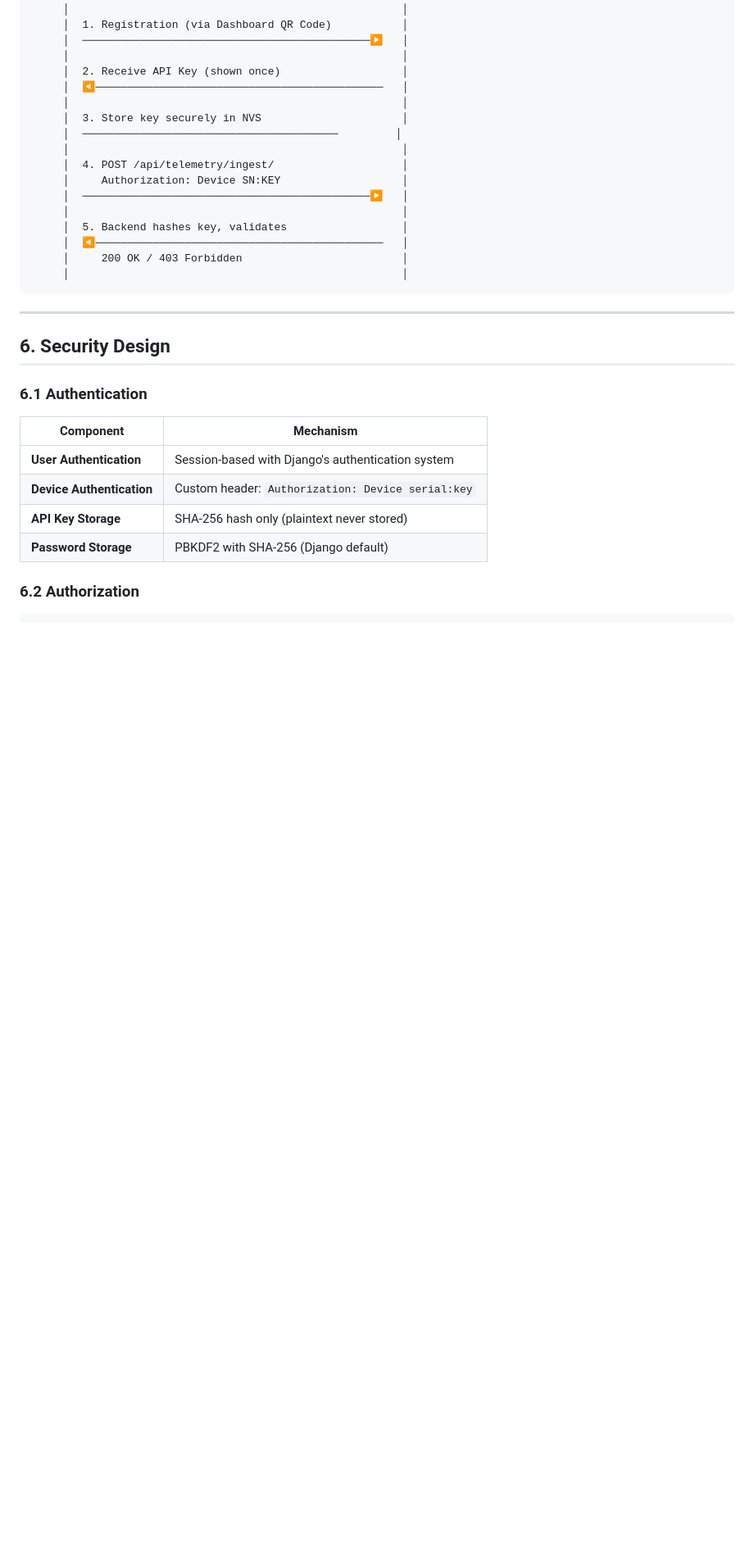
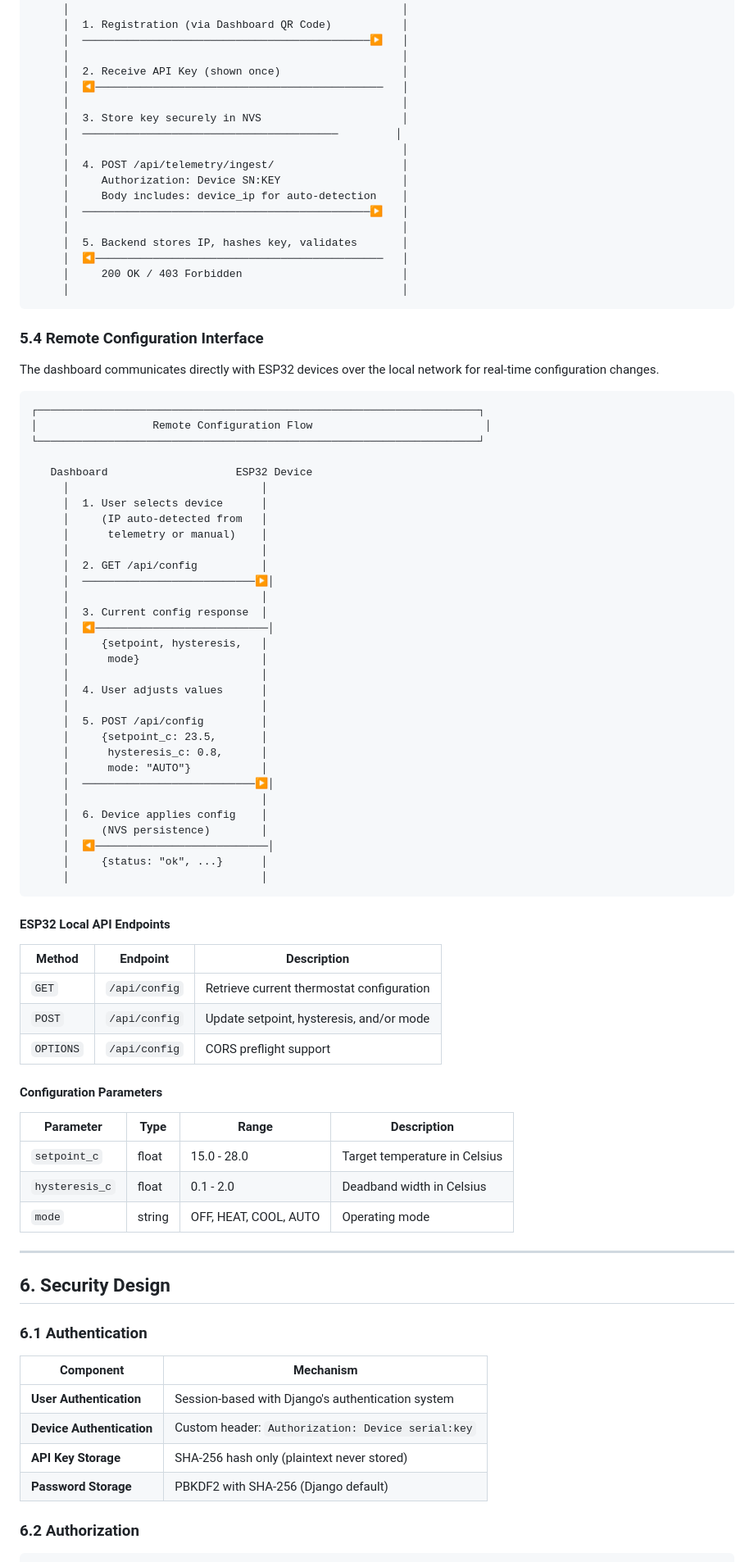
Before and after one commit to gonzalopatino/ESP32_FreeRTOS_Thermostat_Server, a Markdown page: docs/SOFTWARE_DESIGN_DOCUMENT.md, the part around one of its changes. Shown at 82% size. Drawn GitHub-style; blank space fills up the shorter version.

Commit message:
Update documentation

````diff
--- a/docs/SOFTWARE_DESIGN_DOCUMENT.md
+++ b/docs/SOFTWARE_DESIGN_DOCUMENT.md
@@ -448,13 +451,68 @@ Authorization: Device ESP32-001:abc123...
      │                                                    │
      │  4. POST /api/telemetry/ingest/                    │
      │     Authorization: Device SN:KEY                   │
+     │     Body includes: device_ip for auto-detection    │
      │  ─────────────────────────────────────────────▶   │
      │                                                    │
-     │  5. Backend hashes key, validates                  │
+     │  5. Backend stores IP, hashes key, validates       │
      │  ◀─────────────────────────────────────────────   │
      │     200 OK / 403 Forbidden                         │
      │                                                    │
 ```
+
+### 5.4 Remote Configuration Interface
+
+The dashboard communicates directly with ESP32 devices over the local network for real-time configuration changes.
+
+```
+┌─────────────────────────────────────────────────────────────────────┐
+│                  Remote Configuration Flow                           │
+└─────────────────────────────────────────────────────────────────────┘
+
+   Dashboard                    ESP32 Device
+     │                              │
+     │  1. User selects device      │
+     │     (IP auto-detected from   │
+     │      telemetry or manual)    │
+     │                              │
+     │  2. GET /api/config          │
+     │  ───────────────────────────▶│
+     │                              │
+     │  3. Current config response  │
+     │  ◀───────────────────────────│
+     │     {setpoint, hysteresis,   │
+     │      mode}                   │
+     │                              │
+     │  4. User adjusts values      │
+     │                              │
+     │  5. POST /api/config         │
+     │     {setpoint_c: 23.5,       │
+     │      hysteresis_c: 0.8,      │
+     │      mode: "AUTO"}           │
+     │  ───────────────────────────▶│
+     │                              │
+     │  6. Device applies config    │
+     │     (NVS persistence)        │
+     │  ◀───────────────────────────│
+     │     {status: "ok", ...}      │
+     │                              │
+```
+
+#### ESP32 Local API Endpoints
+
+| Method | Endpoint | Description |
+|--------|----------|-------------|
+| `GET` | `/api/config` | Retrieve current thermostat configuration |
+| `POST` | `/api/config` | Update setpoint, hysteresis, and/or mode |
+| `OPTIONS` | `/api/config` | CORS preflight support |
+
+#### Configuration Parameters
+
+| Parameter | Type | Range | Description |
+|-----------|------|-------|-------------|
+| `setpoint_c` | float | 15.0 - 28.0 | Target temperature in Celsius |
+| `hysteresis_c` | float | 0.1 - 2.0 | Deadband width in Celsius |
+| `mode` | string | OFF, HEAT, COOL, AUTO | Operating mode |
 
 ---
 
````
Also changed, not shown: other parts of docs/SOFTWARE_DESIGN_DOCUMENT.md (+5 -1 lines), README.md (+14 -0 lines).
